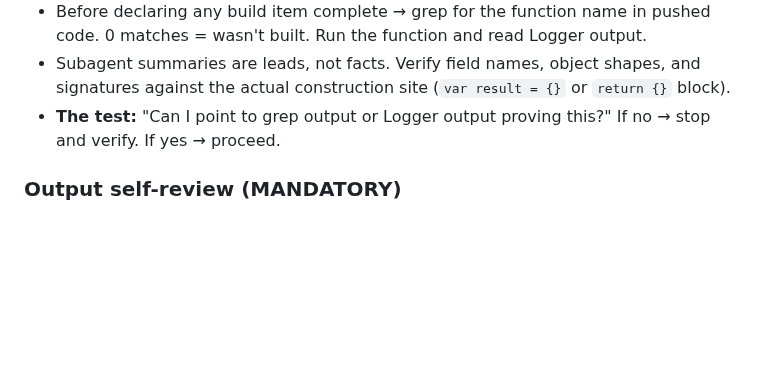
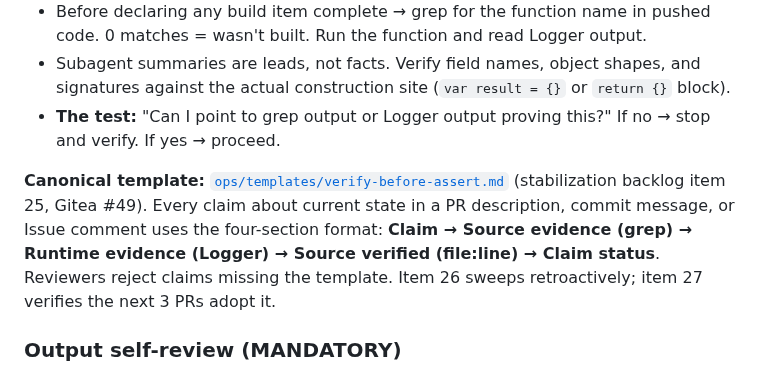
Before and after one commit to blucsigma05/tbm-apps-script, a Markdown page: CLAUDE.md, the part around the change. Drawn GitHub-style; blank space fills up the shorter version.

Commit message:
DOCS: ship verify-before-assert template (stabilization backlog item 25) (#50)
Co-authored-by: blucsigma05 <thompson090916@gmail.com>
Co-committed-by: blucsigma05 <thompson090916@gmail.com>

```diff
--- a/CLAUDE.md
+++ b/CLAUDE.md
@@ -58,6 +58,8 @@ This loads `.claude/settings.local.json` (repo-scoped MCP + Bash allowances). Wi
 - Before declaring any build item complete → grep for the function name in pushed code. 0 matches = wasn't built. Run the function and read Logger output.
 - Subagent summaries are leads, not facts. Verify field names, object shapes, and signatures against the actual construction site (`var result = {}` or `return {}` block).
 - **The test:** "Can I point to grep output or Logger output proving this?" If no → stop and verify. If yes → proceed.
+
+**Canonical template:** [`ops/templates/verify-before-assert.md`](./ops/templates/verify-before-assert.md) (stabilization backlog item 25, Gitea #49). Every claim about current state in a PR description, commit message, or Issue comment uses the four-section format: **Claim → Source evidence (grep) → Runtime evidence (Logger) → Source verified (file:line) → Claim status**. Reviewers reject claims missing the template. Item 26 sweeps retroactively; item 27 verifies the next 3 PRs adopt it.
 
 ### Output self-review (MANDATORY)
 After every file modification, re-read the changed region. Verify: (1) edit applied correctly, (2) no side effects in surrounding code, (3) versions updated. "Done" = verified correct, not "write operation completed."
```
Also changed, not shown: ops/templates/verify-before-assert.md (added, +103 -0 lines).
